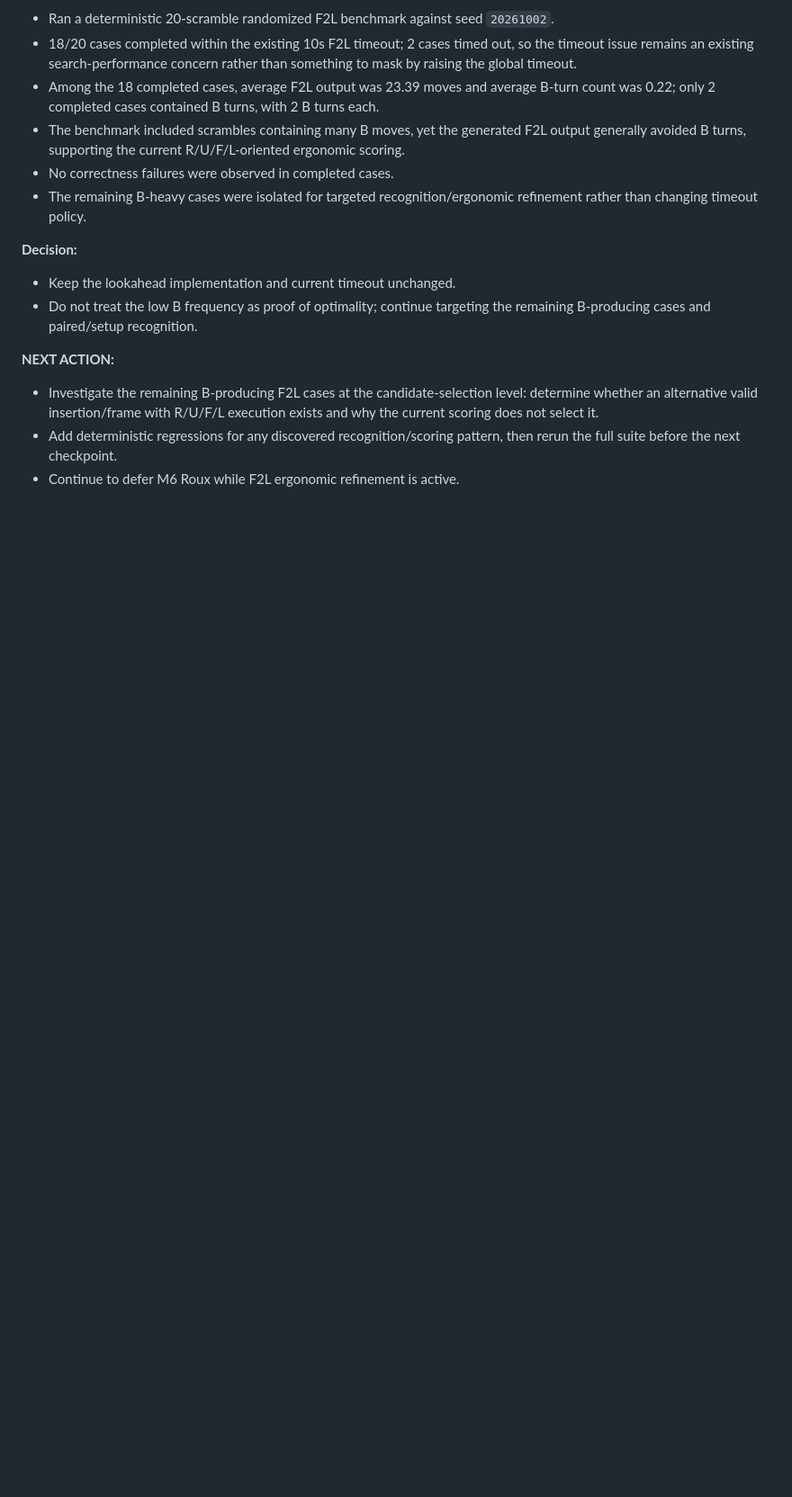
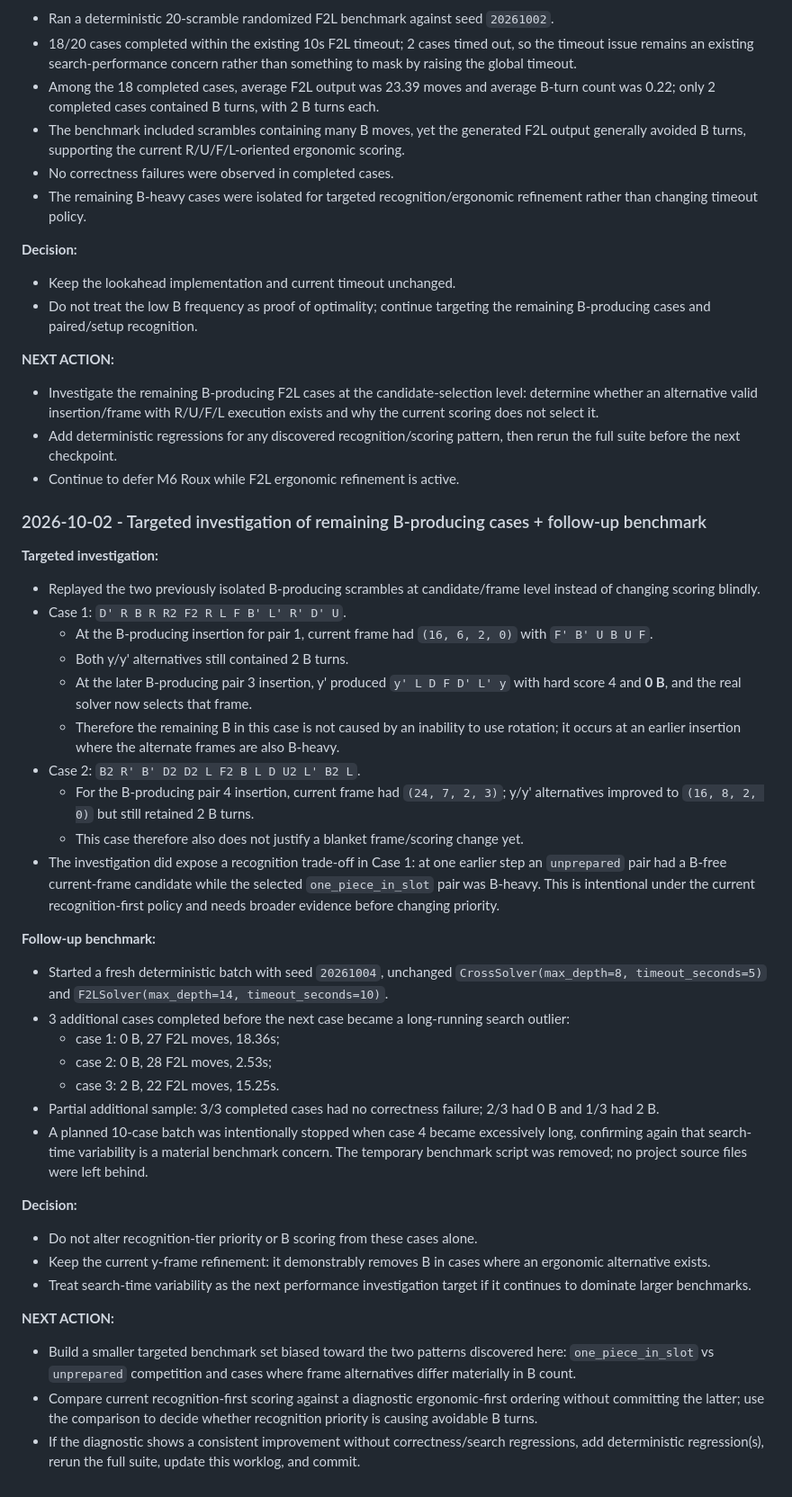
Before and after one commit to vtrungkin13/RubikSolver, a Markdown page: WORKLOG.md, the part around the change. Shown at 90% size. Rendered like a GitHub page; blank space fills up the shorter version.

Commit message:
Record F2L B-case investigation benchmark

```diff
--- a/WORKLOG.md
+++ b/WORKLOG.md
@@ -1362,3 +1362,36 @@ Full suite: 77 passed in 14.25s
 - Investigate the remaining B-producing F2L cases at the candidate-selection level: determine whether an alternative valid insertion/frame with R/U/F/L execution exists and why the current scoring does not select it.
 - Add deterministic regressions for any discovered recognition/scoring pattern, then rerun the full suite before the next checkpoint.
 - Continue to defer M6 Roux while F2L ergonomic refinement is active.
+
+### 2026-10-02 - Targeted investigation of remaining B-producing cases + follow-up benchmark
+
+**Targeted investigation:**
+- Replayed the two previously isolated B-producing scrambles at candidate/frame level instead of changing scoring blindly.
+- Case 1: `D' R B R R2 F2 R L F B' L' R' D' U`.
+  - At the B-producing insertion for pair 1, current frame had `(16, 6, 2, 0)` with `F' B' U B U F`.
+  - Both y/y' alternatives still contained 2 B turns.
+  - At the later B-producing pair 3 insertion, y' produced `y' L D F D' L' y` with hard score 4 and **0 B**, and the real solver now selects that frame.
+  - Therefore the remaining B in this case is not caused by an inability to use rotation; it occurs at an earlier insertion where the alternate frames are also B-heavy.
+- Case 2: `B2 R' B' D2 D2 L F2 B L D U2 L' B2 L`.
+  - For the B-producing pair 4 insertion, current frame had `(24, 7, 2, 3)`; y/y' alternatives improved to `(16, 8, 2, 0)` but still retained 2 B turns.
+  - This case therefore also does not justify a blanket frame/scoring change yet.
+- The investigation did expose a recognition trade-off in Case 1: at one earlier step an `unprepared` pair had a B-free current-frame candidate while the selected `one_piece_in_slot` pair was B-heavy. This is intentional under the current recognition-first policy and needs broader evidence before changing priority.
+
+**Follow-up benchmark:**
+- Started a fresh deterministic batch with seed `20261004`, unchanged `CrossSolver(max_depth=8, timeout_seconds=5)` and `F2LSolver(max_depth=14, timeout_seconds=10)`.
+- 3 additional cases completed before the next case became a long-running search outlier:
+  - case 1: 0 B, 27 F2L moves, 18.36s;
+  - case 2: 0 B, 28 F2L moves, 2.53s;
+  - case 3: 2 B, 22 F2L moves, 15.25s.
+- Partial additional sample: 3/3 completed cases had no correctness failure; 2/3 had 0 B and 1/3 had 2 B.
+- A planned 10-case batch was intentionally stopped when case 4 became excessively long, confirming again that search-time variability is a material benchmark concern. The temporary benchmark script was removed; no project source files were left behind.
+
+**Decision:**
+- Do not alter recognition-tier priority or B scoring from these cases alone.
+- Keep the current y-frame refinement: it demonstrably removes B in cases where an ergonomic alternative exists.
+- Treat search-time variability as the next performance investigation target if it continues to dominate larger benchmarks.
+
+**NEXT ACTION:**
+- Build a smaller targeted benchmark set biased toward the two patterns discovered here: `one_piece_in_slot` vs `unprepared` competition and cases where frame alternatives differ materially in B count.
+- Compare current recognition-first scoring against a diagnostic ergonomic-first ordering without committing the latter; use the comparison to decide whether recognition priority is causing avoidable B turns.
+- If the diagnostic shows a consistent improvement without correctness/search regressions, add deterministic regression(s), rerun the full suite, update this worklog, and commit.
```
